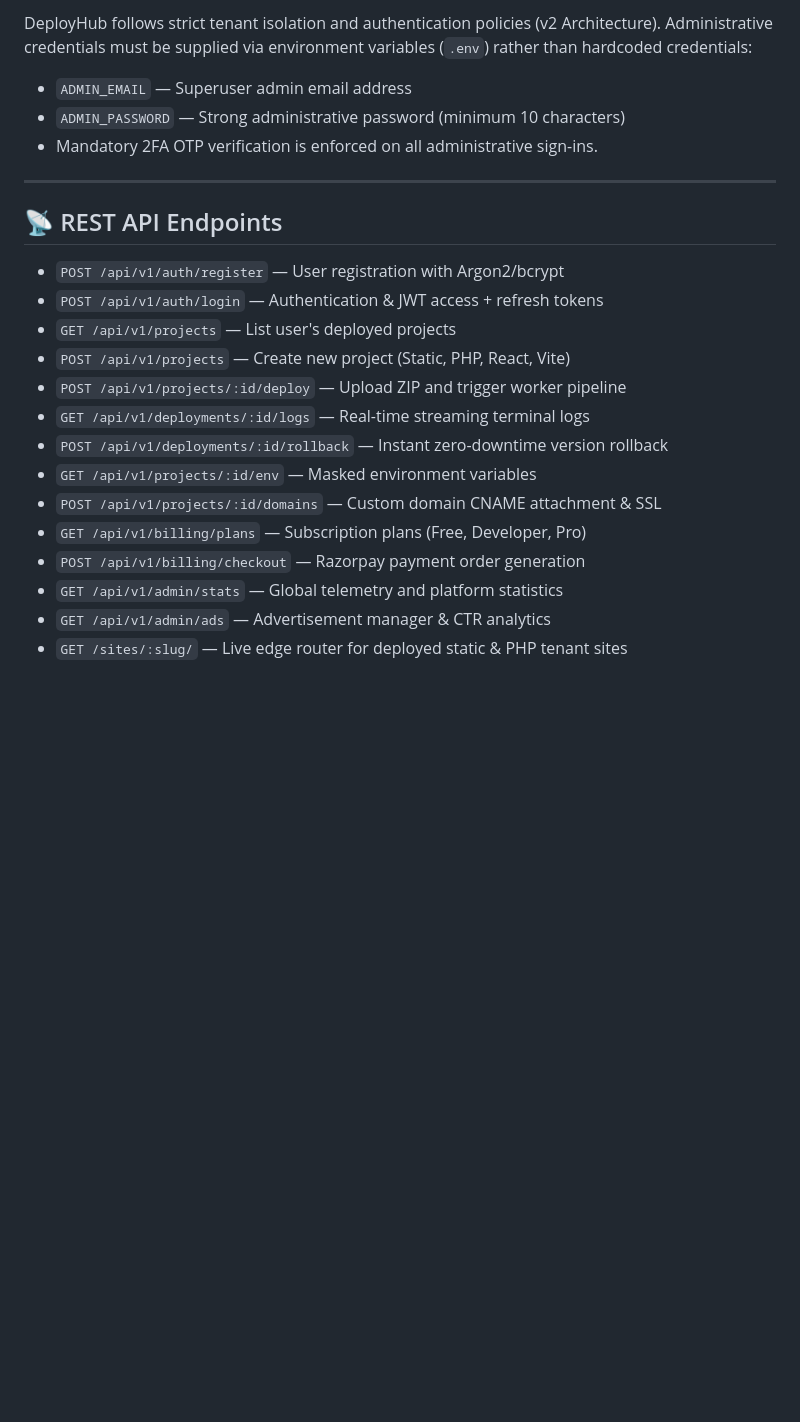
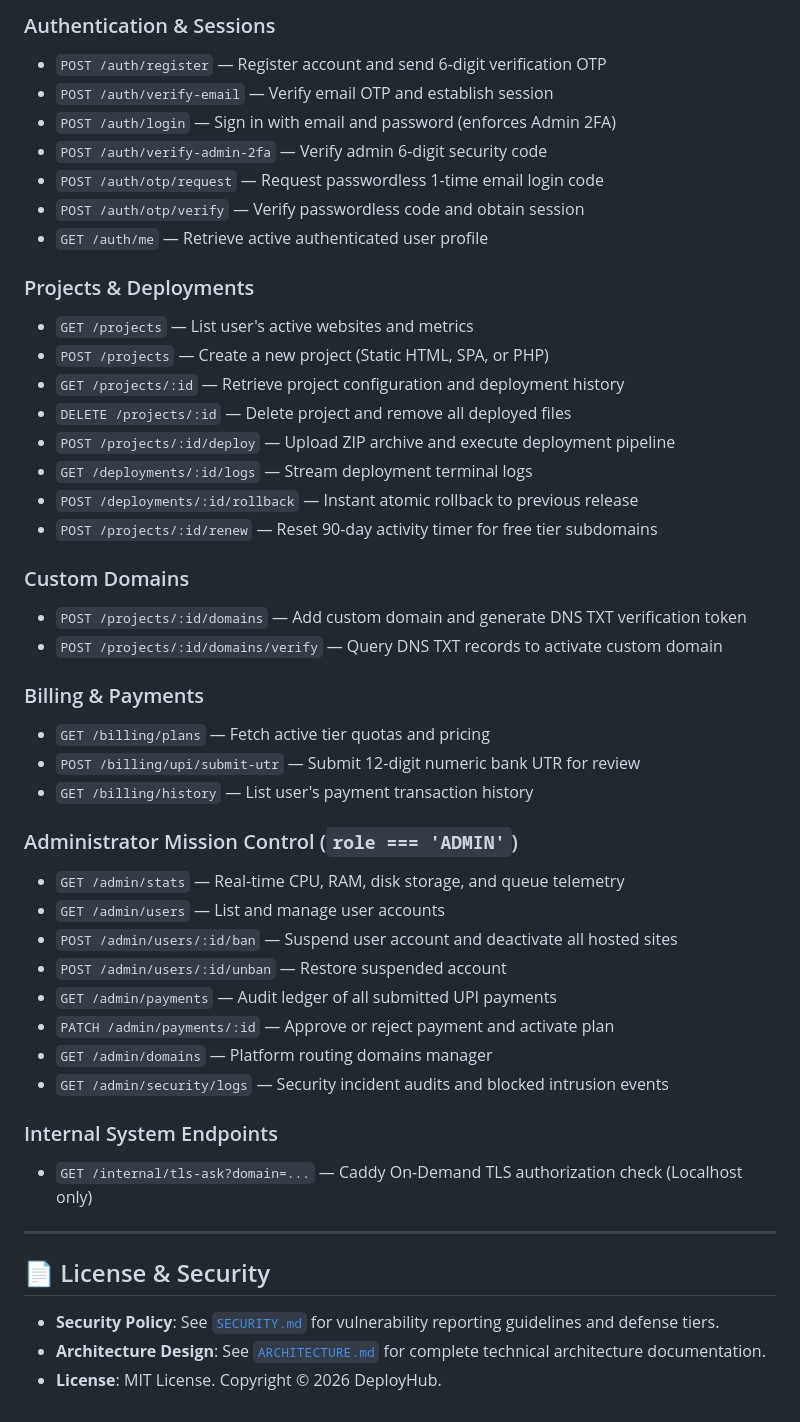
Before and after one commit to pateldeep04/deployment-platefrom, a Markdown page: README.md, the part around one of its changes. Drawn GitHub-style; blank space fills up the shorter version.

Commit message:
docs: modernize README with complete v2 architecture, UPI billing and light UI

```diff
--- a/README.md
+++ b/README.md
@@ -130,25 +190,49 @@ npm run dev
 
-DeployHub follows strict tenant isolation and authentication policies (v2 Architecture). Administrative credentials must be supplied via environment variables (`.env`) rather than hardcoded credentials:
+### Authentication & Sessions
+* `POST /auth/register` — Register account and send 6-digit verification OTP
+* `POST /auth/verify-email` — Verify email OTP and establish session
+* `POST /auth/login` — Sign in with email and password (enforces Admin 2FA)
+* `POST /auth/verify-admin-2fa` — Verify admin 6-digit security code
+* `POST /auth/otp/request` — Request passwordless 1-time email login code
+* `POST /auth/otp/verify` — Verify passwordless code and obtain session
+* `GET /auth/me` — Retrieve active authenticated user profile
 
-- `ADMIN_EMAIL` — Superuser admin email address
-- `ADMIN_PASSWORD` — Strong administrative password (minimum 10 characters)
-- Mandatory 2FA OTP verification is enforced on all administrative sign-ins.
+### Projects & Deployments
+* `GET /projects` — List user's active websites and metrics
+* `POST /projects` — Create a new project (Static HTML, SPA, or PHP)
+* `GET /projects/:id` — Retrieve project configuration and deployment history
+* `DELETE /projects/:id` — Delete project and remove all deployed files
+* `POST /projects/:id/deploy` — Upload ZIP archive and execute deployment pipeline
+* `GET /deployments/:id/logs` — Stream deployment terminal logs
+* `POST /deployments/:id/rollback` — Instant atomic rollback to previous release
+* `POST /projects/:id/renew` — Reset 90-day activity timer for free tier subdomains
+
+### Custom Domains
+* `POST /projects/:id/domains` — Add custom domain and generate DNS TXT verification token
+* `POST /projects/:id/domains/verify` — Query DNS TXT records to activate custom domain
+
+### Billing & Payments
+* `GET /billing/plans` — Fetch active tier quotas and pricing
+* `POST /billing/upi/submit-utr` — Submit 12-digit numeric bank UTR for review
+* `GET /billing/history` — List user's payment transaction history
+
+### Administrator Mission Control (`role === 'ADMIN'`)
+* `GET /admin/stats` — Real-time CPU, RAM, disk storage, and queue telemetry
+* `GET /admin/users` — List and manage user accounts
+* `POST /admin/users/:id/ban` — Suspend user account and deactivate all hosted sites
+* `POST /admin/users/:id/unban` — Restore suspended account
+* `GET /admin/payments` — Audit ledger of all submitted UPI payments
+* `PATCH /admin/payments/:id` — Approve or reject payment and activate plan
+* `GET /admin/domains` — Platform routing domains manager
+* `GET /admin/security/logs` — Security incident audits and blocked intrusion events
+
+### Internal System Endpoints
+* `GET /internal/tls-ask?domain=...` — Caddy On-Demand TLS authorization check (Localhost only)
 
 ---
 
-## 📡 REST API Endpoints
+## 📄 License & Security
 
-- `POST /api/v1/auth/register` — User registration with Argon2/bcrypt
-- `POST /api/v1/auth/login` — Authentication & JWT access + refresh tokens
-- `GET /api/v1/projects` — List user's deployed projects
-- `POST /api/v1/projects` — Create new project (Static, PHP, React, Vite)
-- `POST /api/v1/projects/:id/deploy` — Upload ZIP and trigger worker pipeline
-- `GET /api/v1/deployments/:id/logs` — Real-time streaming terminal logs
-- `POST /api/v1/deployments/:id/rollback` — Instant zero-downtime version rollback
-- `GET /api/v1/projects/:id/env` — Masked environment variables
-- `POST /api/v1/projects/:id/domains` — Custom domain CNAME attachment & SSL
-- `GET /api/v1/billing/plans` — Subscription plans (Free, Developer, Pro)
-- `POST /api/v1/billing/checkout` — Razorpay payment order generation
-- `GET /api/v1/admin/stats` — Global telemetry and platform statistics
-- `GET /api/v1/admin/ads` — Advertisement manager & CTR analytics
-- `GET /sites/:slug/` — Live edge router for deployed static & PHP tenant sites
+* **Security Policy**: See [`SECURITY.md`](./SECURITY.md) for vulnerability reporting guidelines and defense tiers.
+* **Architecture Design**: See [`ARCHITECTURE.md`](./ARCHITECTURE.md) for complete technical architecture documentation.
+* **License**: MIT License. Copyright &copy; 2026 DeployHub.
```
Also changed, not shown: other parts of README.md (+155 -95 lines).
